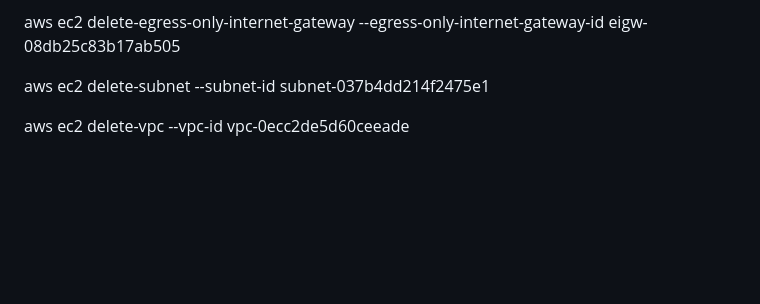
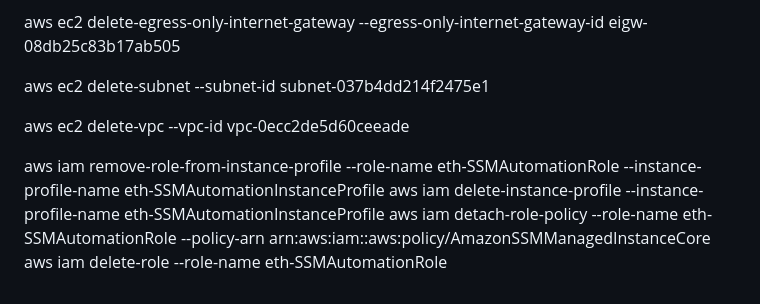
Before and after one commit to jmenezesdev-git/AWS_SAA, a Markdown page: vpc/eigw/Readme.md, the part around one of its changes. Drawn GitHub-style; blank space fills up the shorter version.

Commit message:
cleanup iam role/instance profile stuff

```diff
--- a/vpc/eigw/Readme.md
+++ b/vpc/eigw/Readme.md
@@ -94,3 +93,11 @@ aws ec2 delete-egress-only-internet-gateway --egress-only-internet-gateway-id ei
 aws ec2 delete-subnet --subnet-id subnet-037b4dd214f2475e1
 
 aws ec2 delete-vpc --vpc-id vpc-0ecc2de5d60ceeade
+
+
+
+
+aws iam remove-role-from-instance-profile --role-name eth-SSMAutomationRole --instance-profile-name eth-SSMAutomationInstanceProfile
+aws iam delete-instance-profile --instance-profile-name eth-SSMAutomationInstanceProfile
+aws iam detach-role-policy --role-name eth-SSMAutomationRole --policy-arn arn:aws:iam::aws:policy/AmazonSSMManagedInstanceCore
+aws iam delete-role --role-name eth-SSMAutomationRole
```
Also changed, not shown: other parts of vpc/eigw/Readme.md (+0 -1 lines).
